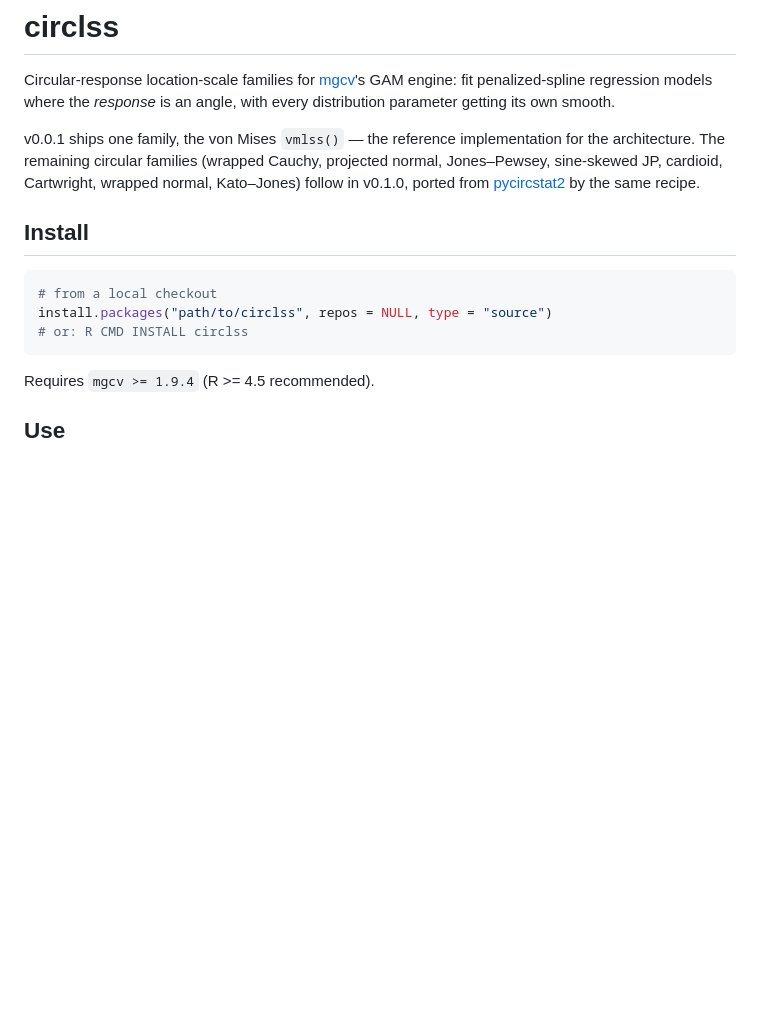
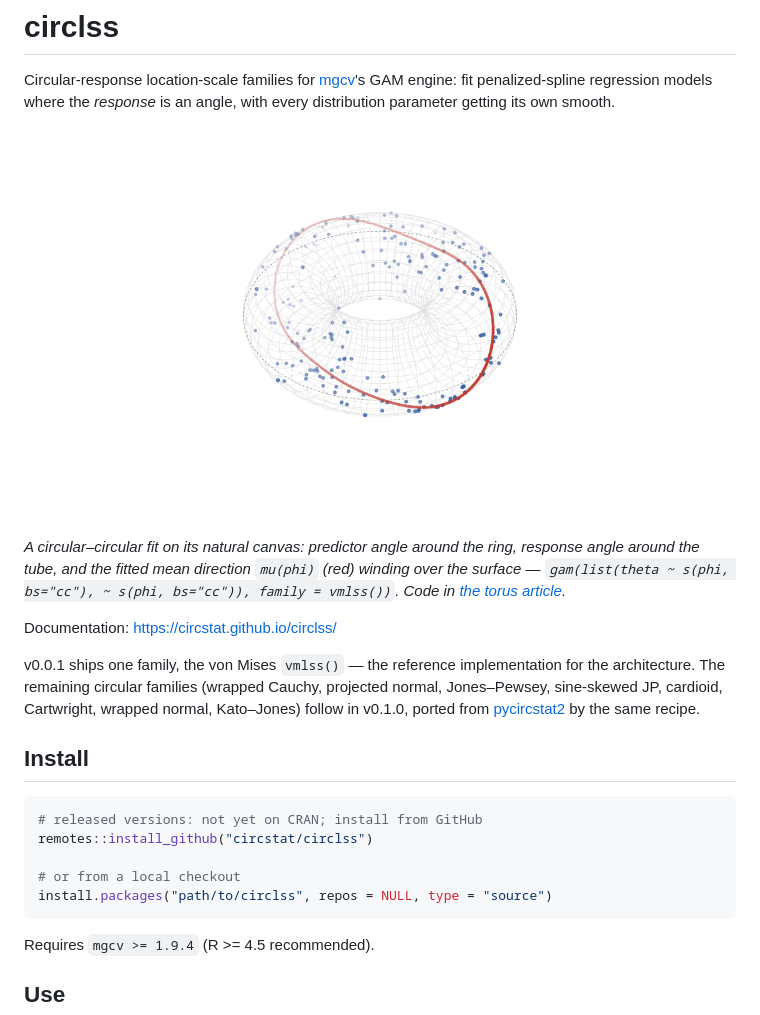
Before and after one commit to huangziwei/circlss, a Markdown page: README.md, the part around the change. GitHub-like rendering; pictures changed too: man/figures/README-torus.png (added); blank space fills up the shorter version.

````diff
--- a/README.md
+++ b/README.md
@@ -3,6 +3,19 @@
 Circular-response location-scale families for [mgcv](https://cran.r-project.org/package=mgcv)'s
 GAM engine: fit penalized-spline regression models where the *response* is an
 angle, with every distribution parameter getting its own smooth.
+
+<p align="center">
+<img src="man/figures/README-torus.png" width="70%"
+     alt="Circular-circular regression drawn on a torus: data points and the fitted mean-direction curve winding over the tube" />
+</p>
+
+*A circular–circular fit on its natural canvas: predictor angle around the
+ring, response angle around the tube, and the fitted mean direction
+`mu(phi)` (red) winding over the surface — `gam(list(theta ~ s(phi,
+bs="cc"), ~ s(phi, bs="cc")), family = vmlss())`. Code in
+[the torus article](https://circstat.github.io/circlss/articles/circular-circular-regression.html).*
+
+Documentation: <https://circstat.github.io/circlss/>
 
 v0.0.1 ships one family, the von Mises `vmlss()` — the reference
 implementation for the architecture. The remaining circular families
@@ -13,9 +26,11 @@ Cartwright, wrapped normal, Kato–Jones) follow in v0.1.0, ported from
 ## Install
 
 ```r
-# from a local checkout
+# released versions: not yet on CRAN; install from GitHub
+remotes::install_github("circstat/circlss")
+
+# or from a local checkout
 install.packages("path/to/circlss", repos = NULL, type = "source")
-# or: R CMD INSTALL circlss
 ```
 
 Requires `mgcv >= 1.9.4` (R >= 4.5 recommended).
````
Also changed, not shown: NEWS.md (added, +18 -0 lines), 6 other files.
